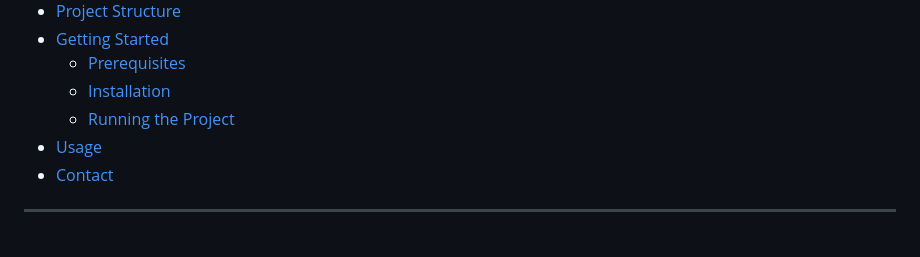
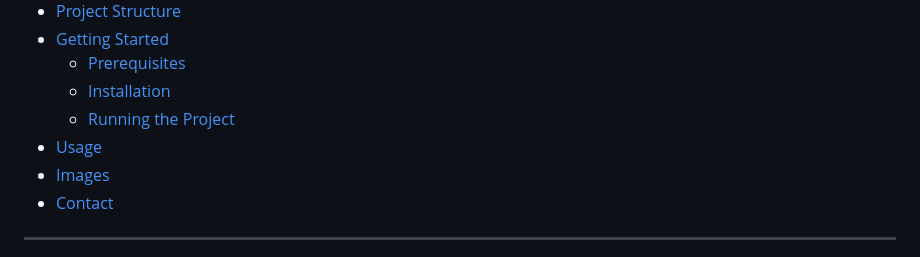
Before and after one commit to eckysaroyd/paj-project, a Markdown page: README.md, the part around the change printed below. GitHub-like rendering.

```diff
--- a/README.md
+++ b/README.md
@@ -16,6 +16,7 @@
   - [Installation](#installation)
   - [Running the Project](#running-the-project)
 - [Usage](#usage)
+- [Images](#images)
 - [Contact](#contact)
 
 ---
```
Also changed, not shown: other parts of README.md (+12 -0 lines).
